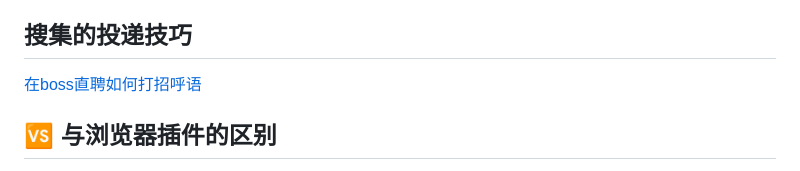
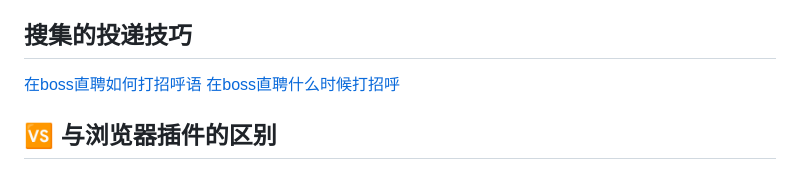
Before and after one commit to zhansan379/boss-crawler-skill, a Markdown page: README.md, the part around the change. GitHub-like rendering.

```diff
--- a/README.md
+++ b/README.md
@@ -13,6 +13,8 @@
 
 ## 搜集的投递技巧
 [在boss直聘如何打招呼语](Tutorial/Greeting.md)
+[在boss直聘什么时候打招呼](Tutorial/DeliveryTime.md)
+
 
 ## 🆚 与浏览器插件的区别
 
```
